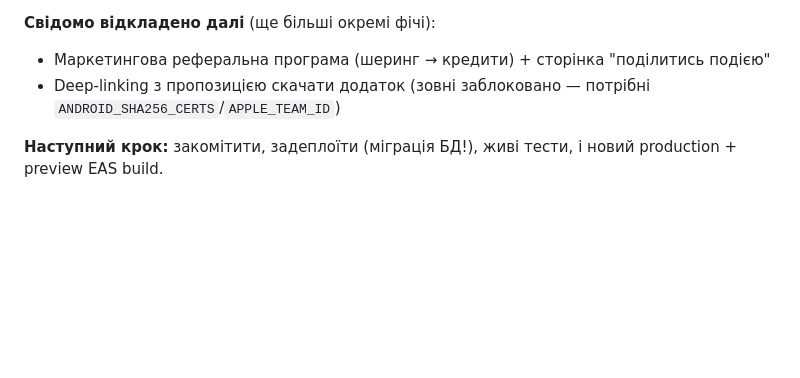
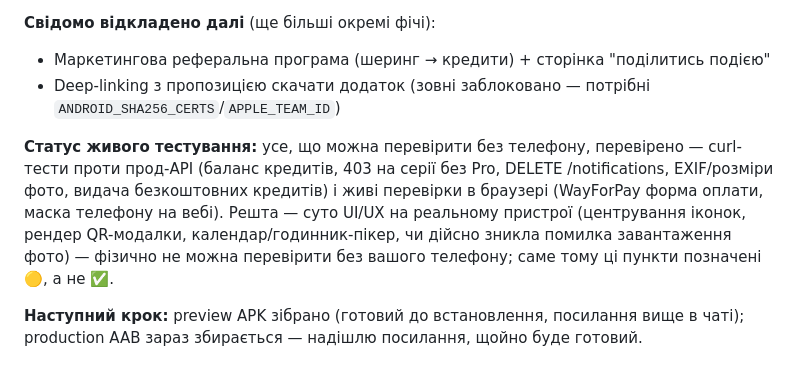
Before and after one commit to San4ez-mc/events, a Markdown page: FEEDBACK.md, the part around the change. Drawn GitHub-style; blank space fills up the shorter version.

Commit message:
FEEDBACK.md: note live-testing status and that a production AAB build is running
Co-Authored-By: Claude Sonnet 5 <noreply@anthropic.com>

```diff
--- a/FEEDBACK.md
+++ b/FEEDBACK.md
@@ -142,4 +142,6 @@
 - Маркетингова реферальна програма (шеринг → кредити) + сторінка "поділитись подією"
 - Deep-linking з пропозицією скачати додаток (зовні заблоковано — потрібні `ANDROID_SHA256_CERTS`/`APPLE_TEAM_ID`)
 
-**Наступний крок:** закомітити, задеплоїти (міграція БД!), живі тести, і новий production + preview EAS build.
+**Статус живого тестування:** усе, що можна перевірити без телефону, перевірено — curl-тести проти прод-API (баланс кредитів, 403 на серії без Pro, DELETE /notifications, EXIF/розміри фото, видача безкоштовних кредитів) і живі перевірки в браузері (WayForPay форма оплати, маска телефону на вебі). Решта — суто UI/UX на реальному пристрої (центрування іконок, рендер QR-модалки, календар/годинник-пікер, чи дійсно зникла помилка завантаження фото) — фізично не можна перевірити без вашого телефону; саме тому ці пункти позначені 🟡, а не ✅.
+
+**Наступний крок:** preview APK зібрано (готовий до встановлення, посилання вище в чаті); production AAB зараз збирається — надішлю посилання, щойно буде готовий.
```
